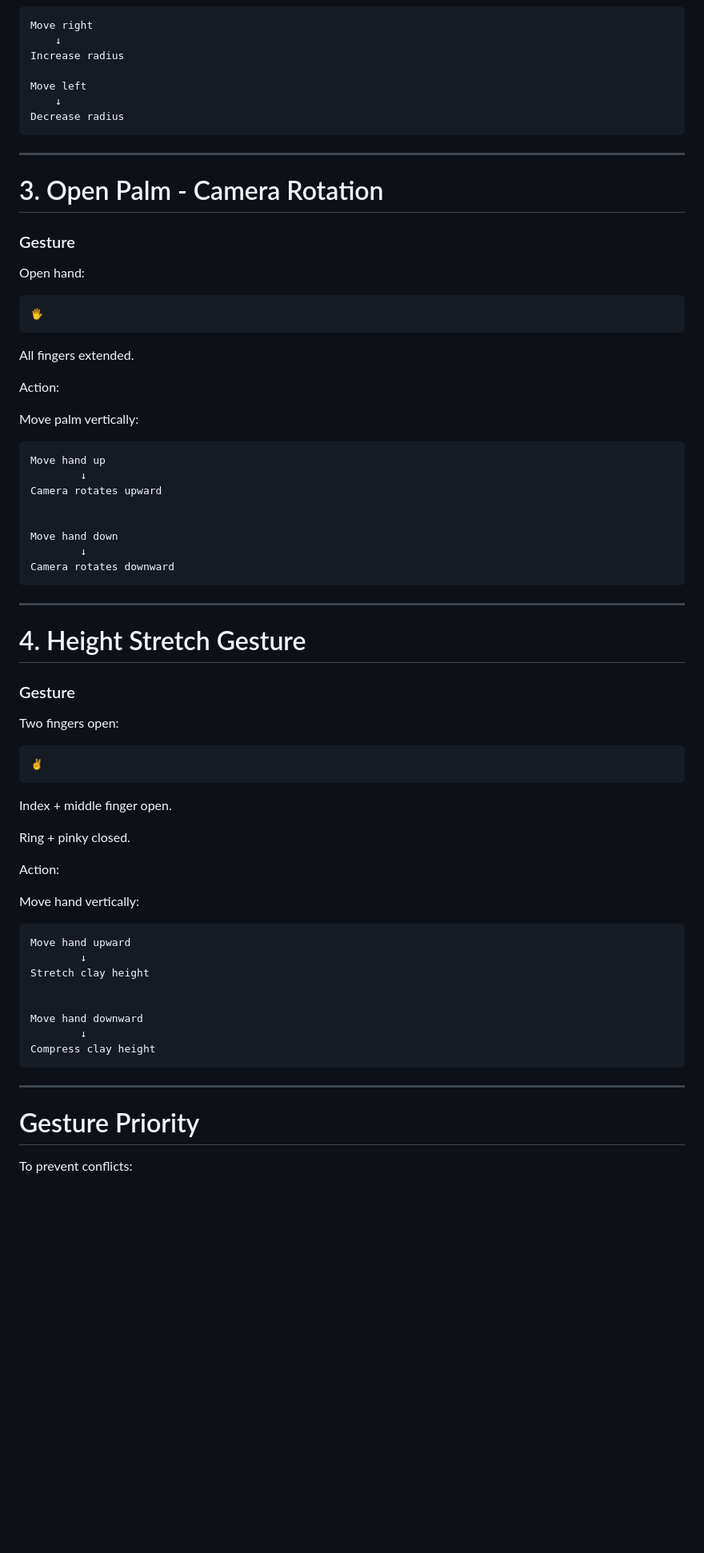
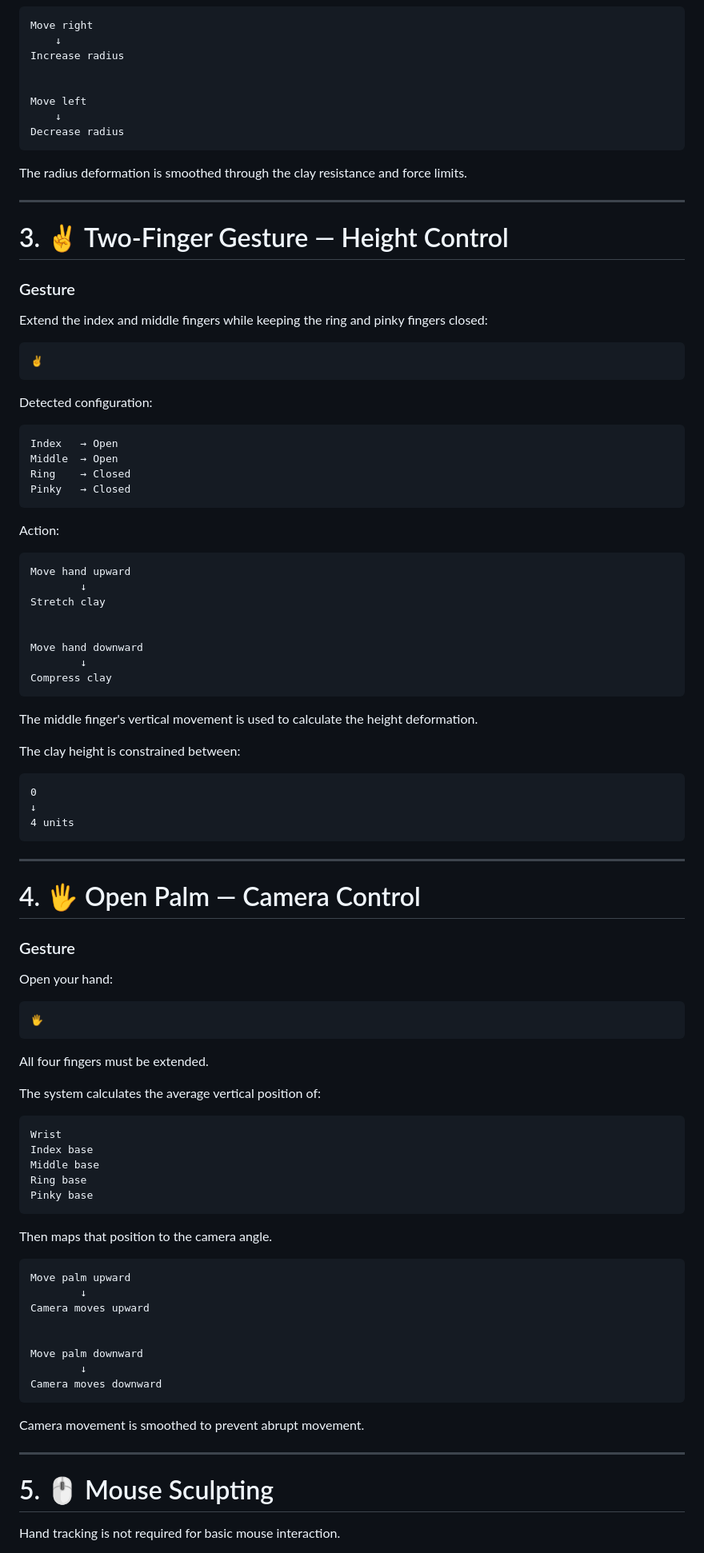
Before and after one commit to NonLaHu/clayPotThreeDemo, a Markdown page: README.md, the part around one of its changes. Shown at 80% size. Drawn GitHub-style; blank space fills up the shorter version.

````diff
--- a/README.md
+++ b/README.md
@@ -113,75 +135,101 @@ Example:
 Move right
     ↓
 Increase radius
+
 
 Move left
     ↓
 Decrease radius
 ```
 
+The radius deformation is smoothed through the clay resistance and force limits.
+
 ---
 
-# 3. Open Palm - Camera Rotation
+# 3. ✌️ Two-Finger Gesture — Height Control
 
 ### Gesture
 
-Open hand:
+Extend the index and middle fingers while keeping the ring and pinky fingers closed:
 
-```
-🖐️
+```text
+✌️
 ```
 
-All fingers extended.
+Detected configuration:
+
+```text
+Index   → Open
+Middle  → Open
+Ring    → Closed
+Pinky   → Closed
+```
 
 Action:
 
-Move palm vertically:
-
-```
-Move hand up
+```text
+Move hand upward
         ↓
-Camera rotates upward
+Stretch clay
 
 
-Move hand down
+Move hand downward
         ↓
-Camera rotates downward
+Compress clay
+```
+
+The middle finger's vertical movement is used to calculate the height deformation.
+
+The clay height is constrained between:
+
+```text
+0
+↓
+4 units
 ```
 
 ---
 
-# 4. Height Stretch Gesture
+# 4. 🖐️ Open Palm — Camera Control
 
 ### Gesture
 
-Two fingers open:
+Open your hand:
 
-```
-✌️
+```text
+🖐️
 ```
 
-Index + middle finger open.
+All four fingers must be extended.
 
-Ring + pinky closed.
+The system calculates the average vertical position of:
 
-Action:
+```text
+Wrist
+Index base
+Middle base
+Ring base
+Pinky base
+```
 
-Move hand vertically:
+Then maps that position to the camera angle.
 
-```
-Move hand upward
+```text
+Move palm upward
         ↓
-Stretch clay height
+Camera moves upward
 
 
-Move hand downward
+Move palm downward
         ↓
-Compress clay height
+Camera moves downward
 ```
+
+Camera movement is smoothed to prevent abrupt movement.
 
 ---
 
-# Gesture Priority
+# 5. 🖱️ Mouse Sculpting
 
-To prevent conflicts:
+Hand tracking is not required for basic mouse interaction.
 
````
Also changed, not shown: other parts of README.md (+385 -107 lines).
